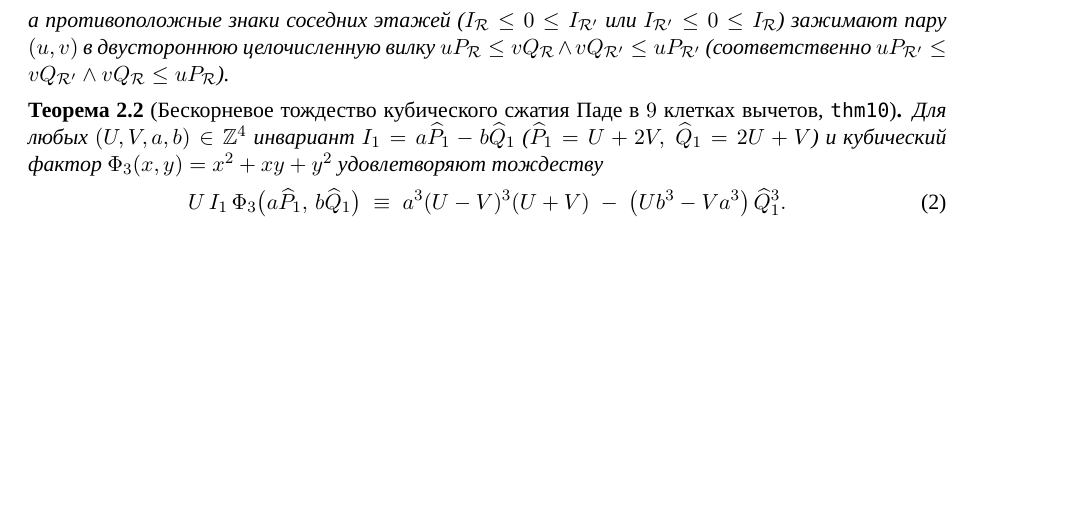
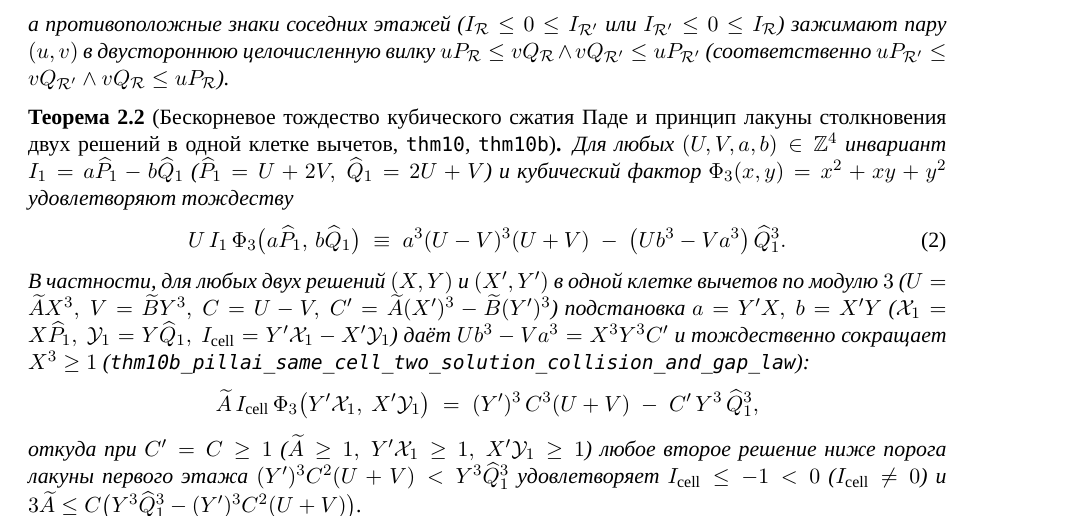
Before and after one commit to AI-Guiders/scientific-papers, a LaTeX paper (mathematics/pillai-exponential-diophantine-ru.tex): part of page 2 of 3, cut so that both start at the same text, the shorter picture padded with empty space. Compiled offline with XeLaTeX; a missing font is replaced by an installed copy or a similar font.

Commit message:
Prove thm10b same-cell two-solution collision and gap principle with X^3 cancellation in PillaiDiophantine.lean

```diff
--- a/mathematics/pillai-exponential-diophantine-ru.tex
+++ b/mathematics/pillai-exponential-diophantine-ru.tex
@@ -85,13 +85,19 @@
 а противоположные знаки соседних этажей ($I_{\mathcal{R}} \le 0 \le I_{\mathcal{R}'}$ или $I_{\mathcal{R}'} \le 0 \le I_{\mathcal{R}}$) зажимают пару $(u,v)$ в двустороннюю целочисленную вилку $u P_{\mathcal{R}} \le v Q_{\mathcal{R}} \land v Q_{\mathcal{R}'} \le u P_{\mathcal{R}'}$ (соответственно $u P_{\mathcal{R}'} \le v Q_{\mathcal{R}'} \land v Q_{\mathcal{R}} \le u P_{\mathcal{R}}$).
 \end{theorem}
 
-\begin{theorem}[Бескорневое тождество кубического сжатия Паде в $9$ клетках вычетов, \texttt{thm10}]
+\begin{theorem}[Бескорневое тождество кубического сжатия Паде и принцип лакуны столкновения двух решений в одной клетке вычетов, \texttt{thm10}, \texttt{thm10b}]
 \label{thm:main-10}
 Для любых $(U,V,a,b)\in\mathbb{Z}^4$ инвариант $I_1 = a\widehat{P}_1 - b\widehat{Q}_1$ ($\widehat{P}_1 = U+2V,\ \widehat{Q}_1 = 2U+V$) и кубический фактор $\Phi_3(x,y) = x^2 + xy + y^2$ удовлетворяют тождеству
 \begin{equation}
   \label{eq:root-free-cubic-compression}
   U\,I_1\,\Phi_3\bigl(a\widehat{P}_1,\,b\widehat{Q}_1\bigr) \;\equiv\; a^3(U-V)^3(U+V) \;-\; \bigl(U b^3 - V a^3\bigr)\,\widehat{Q}_1^3.
 \end{equation}
+В частности, для любых двух решений $(X,Y)$ и $(X',Y')$ в одной клетке вычетов по модулю~$3$ ($U = \widetilde{A}X^3,\ V = \widetilde{B}Y^3,\ C = U-V,\ C' = \widetilde{A}(X')^3 - \widetilde{B}(Y')^3$) подстановка $a = Y'X,\ b = X'Y$ ($\mathcal{X}_1 = X\widehat{P}_1,\ \mathcal{Y}_1 = Y\widehat{Q}_1,\ I_{\mathrm{cell}} = Y'\mathcal{X}_1 - X'\mathcal{Y}_1$) даёт $U b^3 - V a^3 = X^3 Y^3 C'$ и тождественно сокращает $X^3 \ge 1$ (\texttt{thm10b\_pillai\_same\_cell\_two\_solution\_collision\_and\_gap\_law}):
+\[
+  \widetilde{A}\,I_{\mathrm{cell}}\,\Phi_3\bigl(Y'\mathcal{X}_1,\ X'\mathcal{Y}_1\bigr)
+  \;=\; (Y')^3\,C^3(U+V) \;-\; C'\,Y^3\,\widehat{Q}_1^3,
+\]
+откуда при $C' = C \ge 1$ ($\widetilde{A}\ge 1,\ Y'\mathcal{X}_1\ge 1,\ X'\mathcal{Y}_1\ge 1$) любое второе решение ниже порога лакуны первого этажа $(Y')^3 C^2(U+V) < Y^3\widehat{Q}_1^3$ удовлетворяет $I_{\mathrm{cell}} \le -1 < 0$ ($I_{\mathrm{cell}}\ne 0$) и $3\widetilde{A} \le C\bigl(Y^3\widehat{Q}_1^3 - (Y')^3 C^2(U+V)\bigr)$.
 \end{theorem}
 
 \begin{theorem}[Тождество межэтажного Вронскиана между этажами $k=2$ и $k=3$, \texttt{thm11}]
```
Also changed, not shown: mathematics/pillai-exponential-diophantine-en.tex (+7 -1 lines), mathematics/pillai-exponential-diophantine-en.pdf, mathematics/pillai-exponential-diophantine-ru.pdf, 1 other file.
